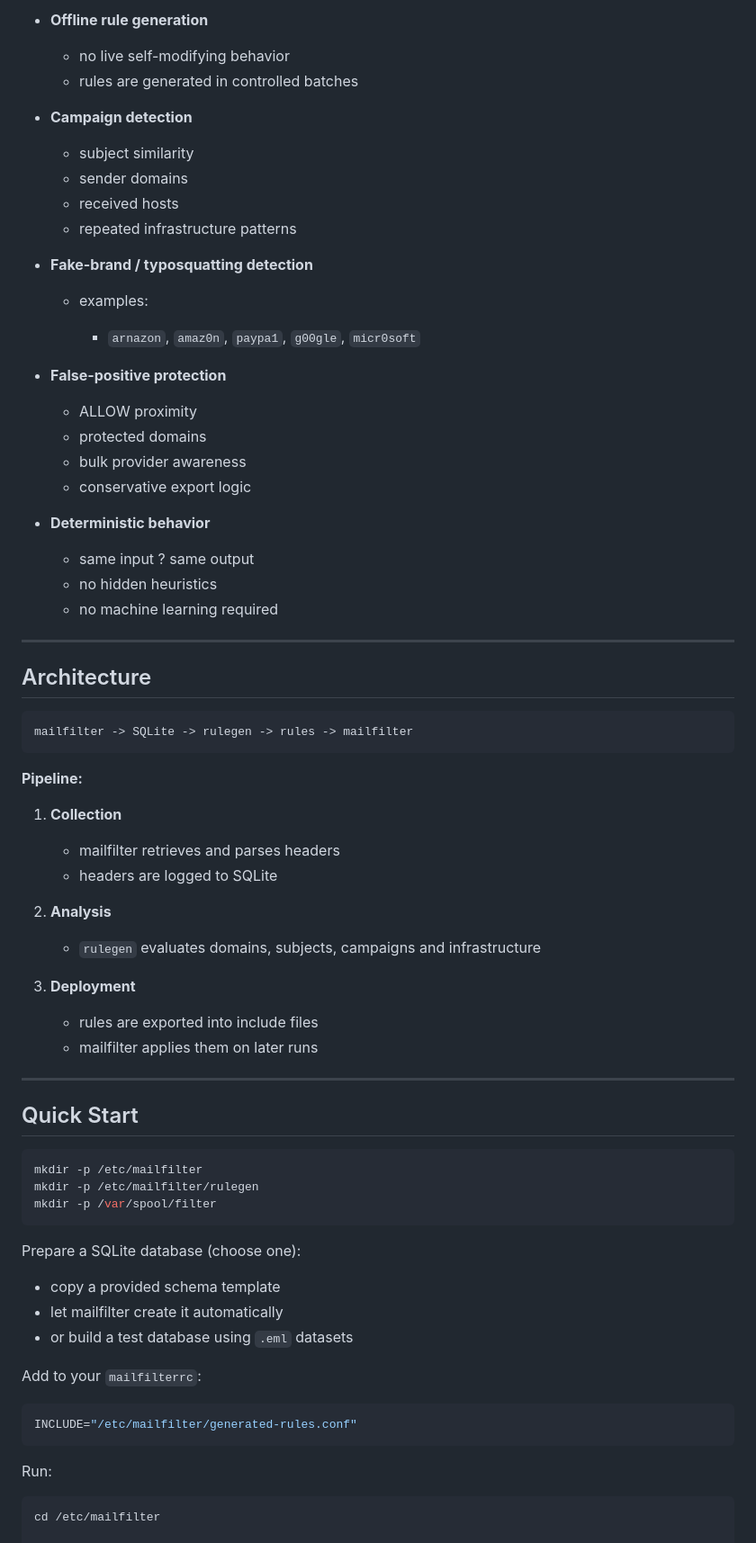
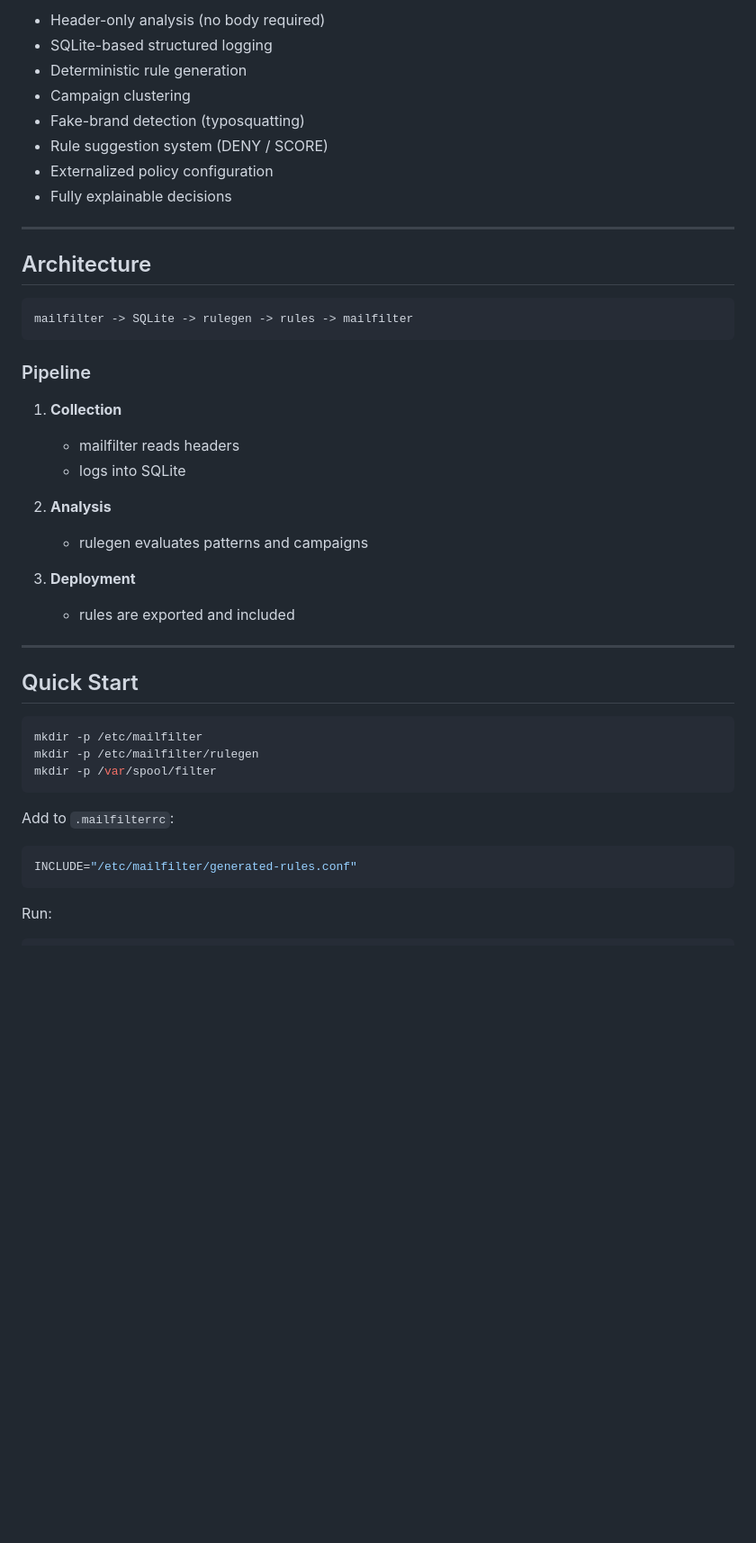
Before and after one commit to ua880d-mailfilter/mailfilter-sqlite, a Markdown page: README.md, the part around one of its changes. Shown at 90% size. Drawn GitHub-style; blank space fills up the shorter version.

````diff
--- a/README.md
+++ b/README.md
@@ -71,33 +130,11 @@ Traditional mail filtering often happens too late in the pipeline.
-* **Offline rule generation**
-
-  * no live self-modifying behavior
-  * rules are generated in controlled batches
-
-* **Campaign detection**
-
-  * subject similarity
-  * sender domains
-  * received hosts
-  * repeated infrastructure patterns
-
-* **Fake-brand / typosquatting detection**
-
-  * examples:
-
-    * `arnazon`, `amaz0n`, `paypa1`, `g00gle`, `micr0soft`
-
-* **False-positive protection**
-
-  * ALLOW proximity
-  * protected domains
-  * bulk provider awareness
-  * conservative export logic
-
-* **Deterministic behavior**
-
-  * same input ? same output
-  * no hidden heuristics
-  * no machine learning required
+* Header-only analysis (no body required)
+* SQLite-based structured logging
+* Deterministic rule generation
+* Campaign clustering
+* Fake-brand detection (typosquatting)
+* Rule suggestion system (DENY / SCORE)
+* Externalized policy configuration
+* Fully explainable decisions
 
 ---
 
@@ -107,21 +144,20 @@ Traditional mail filtering often happens too late in the pipeline.
 mailfilter -> SQLite -> rulegen -> rules -> mailfilter
 ```
 
-**Pipeline:**
+### Pipeline
 
 1. **Collection**
 
-   * mailfilter retrieves and parses headers
-   * headers are logged to SQLite
+   * mailfilter reads headers
+   * logs into SQLite
 
 2. **Analysis**
 
-   * `rulegen` evaluates domains, subjects, campaigns and infrastructure
+   * rulegen evaluates patterns and campaigns
 
 3. **Deployment**
 
-   * rules are exported into include files
-   * mailfilter applies them on later runs
+   * rules are exported and included
 
 ---
 
@@ -133,13 +169,7 @@ mkdir -p /etc/mailfilter/rulegen
 mkdir -p /var/spool/filter
 ```
 
-Prepare a SQLite database (choose one):
-
-* copy a provided schema template
-* let mailfilter create it automatically
-* or build a test database using `.eml` datasets
-
-Add to your `mailfilterrc`:
+Add to `.mailfilterrc`:
 
 ```conf
 INCLUDE="/etc/mailfilter/generated-rules.conf"
@@ -148,8 +178,6 @@ INCLUDE="/etc/mailfilter/generated-rules.conf"
 Run:
 
 ```bash
-cd /etc/mailfilter
-
 ./mailfilter-rulegen.sh \
   --db /var/spool/filter/mailheader.sqlite3 \
   --mailfilterrc /etc/mailfilter/.mailfilterrc \
````
Also changed, not shown: other parts of README.md (+122 -46 lines).
